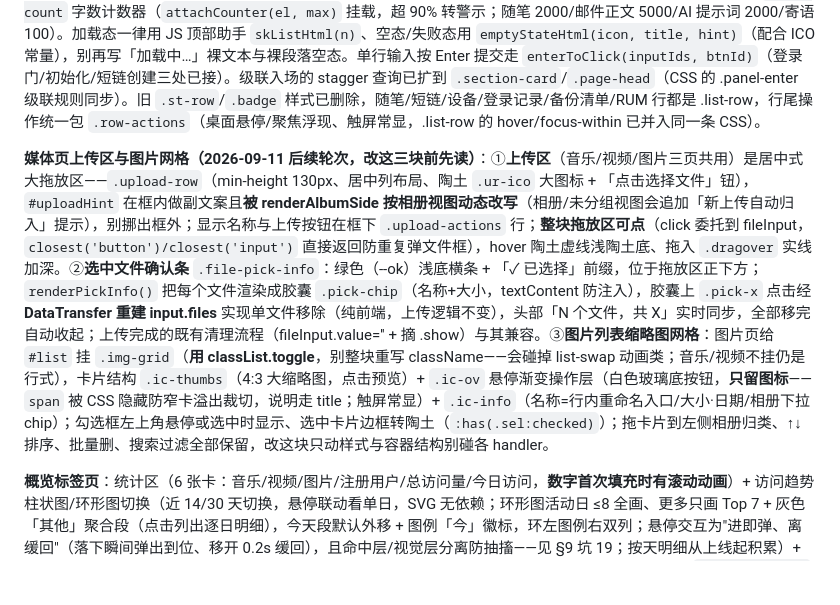
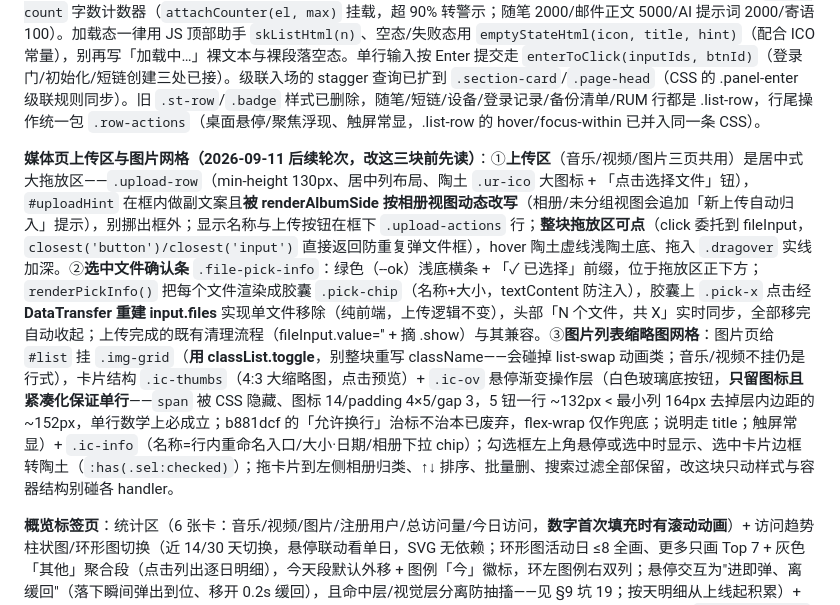
Before and after one commit to ShanFenTi/YHuo, a Markdown page: 部署说明.md, the part around one of its changes. Rendered like a GitHub page; blank space fills up the shorter version.

```diff
--- a/部署说明.md
+++ b/部署说明.md
@@ -346,7 +346,7 @@ common.js 末尾独立 IIFE（不碰流星段）：每 **60 秒**轮询天气胶
 
 **UI 组件层（2026-09-11 UI 现代化，改后台页面/样式前先读）**：语义变量已对齐前台（浅色暖白纸感 #f8f7f4 底/#e6e3da 边框/#f0ede6 chip，深色纯黑 #000 底/#1c1c1e 卡），新增 `--brand`（浅 #b0532b / 深 #c96a42，对齐前台 terracotta）与 `--on-brand`——主按钮、输入焦点环、进度/存储/用量条、访问趋势与邮件趋势柱状图强调色、开关 on 态（geo-toggle 与新 .switch）、滑杆与勾选框 accent-color 全走 brand，新加控件别写死色值。组件层 CSS 集中在「组件层（2026-09-11 UI 现代化）」注释段：`.page-head` 页面标题区（大标题+.ph-desc 说明+.ph-actions 右侧主操作；媒体页三档子页共用一个面板，标题/说明由 switchPage 动态写 #mediaPhTitle/#mediaPhDesc）/ `.section-card`+`.section-title`/`.section-sub` 分组卡 / `.field`+`.form-grid` 字段与两列栅格（窄屏自动单列）/ `.data-table` 统一表格 / `.list-row`+`.chip-tag`（变体 ok/bad/banned/mono）+`.lr-main/.lr-grow/.lr-side` 统一列表行 / `.empty-state` 图标空状态 / `.sk`/`.sk-row` 骨架屏 / `.switch` 自绘开关（包原生 checkbox，input 语义保留、JS 照常读写 checked/disabled）/ `.seg-btn` 分段钮 / `.meter-row` 用量条 / `.mini-bars` 迷你柱图 / `.search-box` 搜索框（放大镜+一键清空，清空派发 input 事件复用既有过滤；switchPage 清空搜索词时要同步摘 has-value 类）/ `.char-count` 字数计数器（`attachCounter(el, max)` 挂载，超 90% 转警示；随笔 2000/邮件正文 5000/AI 提示词 2000/寄语 100）。加载态一律用 JS 顶部助手 `skListHtml(n)`、空态/失败态用 `emptyStateHtml(icon, title, hint)`（配合 ICO 常量），别再写「加载中…」裸文本与裸段落空态。单行输入按 Enter 提交走 `enterToClick(inputIds, btnId)`（登录门/初始化/短链创建三处已接）。级联入场的 stagger 查询已扩到 `.section-card`/`.page-head`（CSS 的 .panel-enter 级联规则同步）。旧 `.st-row`/`.badge` 样式已删除，随笔/短链/设备/登录记录/备份清单/RUM 行都是 .list-row，行尾操作统一包 `.row-actions`（桌面悬停/聚焦浮现、触屏常显，.list-row 的 hover/focus-within 已并入同一条 CSS）。
 
-**媒体页上传区与图片网格（2026-09-11 后续轮次，改这三块前先读）**：①**上传区**（音乐/视频/图片三页共用）是居中式大拖放区——`.upload-row`（min-height 130px、居中列布局、陶土 `.ur-ico` 大图标 + 「点击选择文件」钮），`#uploadHint` 在框内做副文案且**被 renderAlbumSide 按相册视图动态改写**（相册/未分组视图会追加「新上传自动归入」提示），别挪出框外；显示名称与上传按钮在框下 `.upload-actions` 行；**整块拖放区可点**（click 委托到 fileInput，`closest('button')/closest('input')` 直接返回防重复弹文件框），hover 陶土虚线浅陶土底、拖入 `.dragover` 实线加深。②**选中文件确认条** `.file-pick-info`：绿色（--ok）浅底横条 + 「✓ 已选择」前缀，位于拖放区正下方；`renderPickInfo()` 把每个文件渲染成胶囊 `.pick-chip`（名称+大小，textContent 防注入），胶囊上 `.pick-x` 点击经 **DataTransfer 重建 input.files** 实现单文件移除（纯前端，上传逻辑不变），头部「N 个文件，共 X」实时同步，全部移完自动收起；上传完成的既有清理流程（fileInput.value='' + 摘 .show）与其兼容。③**图片列表缩略图网格**：图片页给 `#list` 挂 `.img-grid`（**用 classList.toggle**，别整块重写 className——会碰掉 list-swap 动画类；音乐/视频不挂仍是行式），卡片结构 `.ic-thumbs`（4:3 大缩略图，点击预览）+ `.ic-ov` 悬停渐变操作层（白色玻璃底按钮，**只留图标**——`span` 被 CSS 隐藏防窄卡溢出裁切，说明走 title；触屏常显）+ `.ic-info`（名称=行内重命名入口/大小·日期/相册下拉 chip）；勾选框左上角悬停或选中时显示、选中卡片边框转陶土（`:has(.sel:checked)`）；拖卡片到左侧相册归类、↑↓ 排序、批量删、搜索过滤全部保留，改这块只动样式与容器结构别碰各 handler。
+**媒体页上传区与图片网格（2026-09-11 后续轮次，改这三块前先读）**：①**上传区**（音乐/视频/图片三页共用）是居中式大拖放区——`.upload-row`（min-height 130px、居中列布局、陶土 `.ur-ico` 大图标 + 「点击选择文件」钮），`#uploadHint` 在框内做副文案且**被 renderAlbumSide 按相册视图动态改写**（相册/未分组视图会追加「新上传自动归入」提示），别挪出框外；显示名称与上传按钮在框下 `.upload-actions` 行；**整块拖放区可点**（click 委托到 fileInput，`closest('button')/closest('input')` 直接返回防重复弹文件框），hover 陶土虚线浅陶土底、拖入 `.dragover` 实线加深。②**选中文件确认条** `.file-pick-info`：绿色（--ok）浅底横条 + 「✓ 已选择」前缀，位于拖放区正下方；`renderPickInfo()` 把每个文件渲染成胶囊 `.pick-chip`（名称+大小，textContent 防注入），胶囊上 `.pick-x` 点击经 **DataTransfer 重建 input.files** 实现单文件移除（纯前端，上传逻辑不变），头部「N 个文件，共 X」实时同步，全部移完自动收起；上传完成的既有清理流程（fileInput.value='' + 摘 .show）与其兼容。③**图片列表缩略图网格**：图片页给 `#list` 挂 `.img-grid`（**用 classList.toggle**，别整块重写 className——会碰掉 list-swap 动画类；音乐/视频不挂仍是行式），卡片结构 `.ic-thumbs`（4:3 大缩略图，点击预览）+ `.ic-ov` 悬停渐变操作层（白色玻璃底按钮，**只留图标且紧凑化保证单行**——`span` 被 CSS 隐藏、图标 14/padding 4×5/gap 3，5 钮一行 ~132px < 最小列 164px 去掉层内边距的 ~152px，单行数学上必成立；b881dcf 的「允许换行」治标不治本已废弃，flex-wrap 仅作兜底；说明走 title；触屏常显）+ `.ic-info`（名称=行内重命名入口/大小·日期/相册下拉 chip）；勾选框左上角悬停或选中时显示、选中卡片边框转陶土（`:has(.sel:checked)`）；拖卡片到左侧相册归类、↑↓ 排序、批量删、搜索过滤全部保留，改这块只动样式与容器结构别碰各 handler。
 
 **概览标签页**：统计区（6 张卡：音乐/视频/图片/注册用户/总访问量/今日访问，**数字首次填充时有滚动动画**）+ 访问趋势柱状图/环形图切换（近 14/30 天切换，悬停联动看单日，SVG 无依赖；环形图活动日 ≤8 全画、更多只画 Top 7 + 灰色「其他」聚合段（点击列出逐日明细），今天段默认外移 + 图例「今」徽标，环左图例右双列；悬停交互为"进即弹、离缓回"（落下瞬间弹出到位、移开 0.2s 缓回），且命中层/视觉层分离防抽搐——见 §9 坑 19；按天明细从上线起积累）+ **AI 用量卡片**（今日/近 14/近 30 天 tokens 与调用次数 + 按模型排行表格；数据来自前台对话后上报，`ai_usage_daily` 表）+ **邮件统计卡片**（今日/近 14/近 30 天发送量 + 按用途分列：验证码/测试/自定义/课表早报/课表课前提醒；`sendMail` 成功后自动按天写入 `email_usage_daily`，记账失败不影响发送）。**注**：原「最近访问」IP 明细卡与归属地查询已于 2026-09-06 整体移除（用户要求）——`/api/visit` 不再记录 IP/UA/访问明细（总量与按天计数保留，趋势图不受影响），`/api/admin/visit-logs`、`/api/admin/geoip` 接口删除；线上残留的 `visit_logs` 旧表如需清数据可在 D1 控制台执行 `DROP TABLE IF EXISTS visit_logs;`（命令也记在 migrate.js 注释里）。
 
```
Also changed, not shown: other parts of 部署说明.md (+2 -2 lines), docs/changelog.md (+4 -0 lines).
